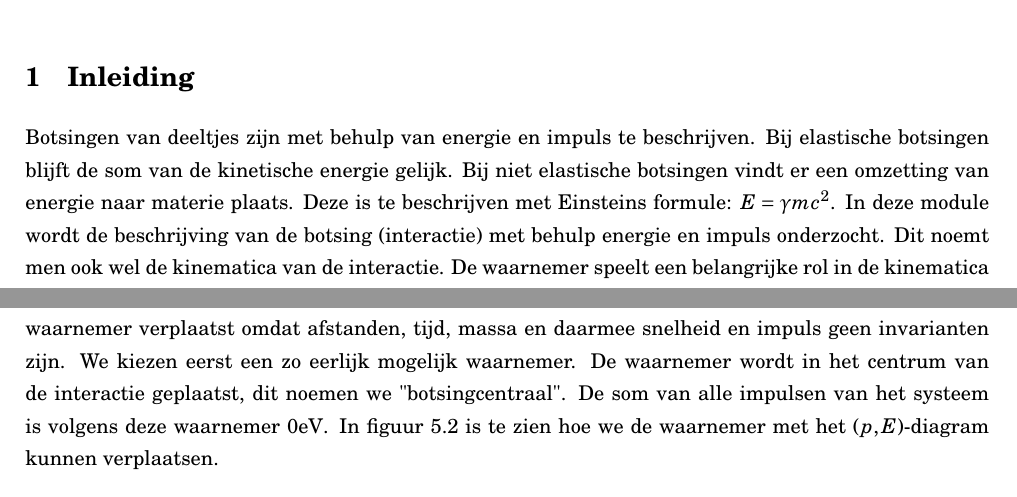
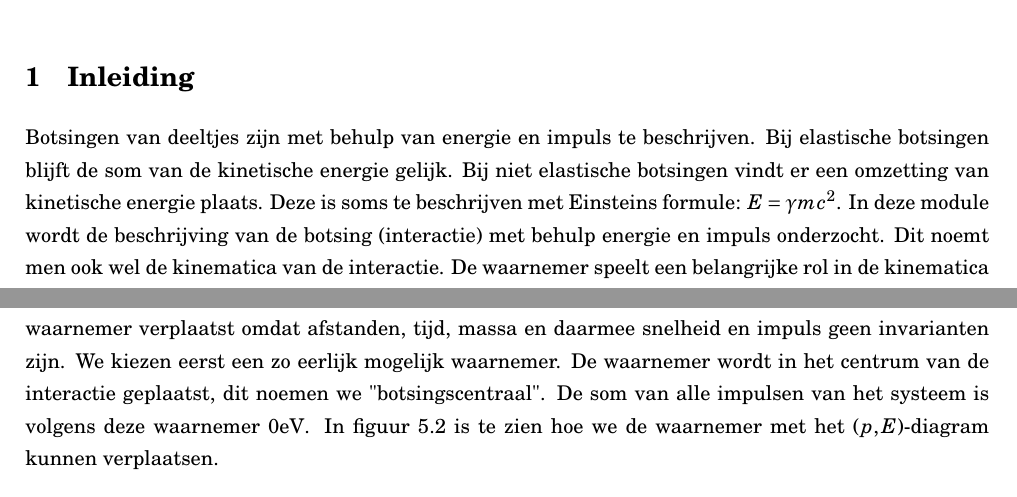
Before and after one commit to ofenerci/routenet, a LaTeX document (Dutch/Relativistische Interacties/Relativistische_Interacties.tex): two parts of pages 1 and 7 of 7, joined at a grey line, cut so that both start at the same text. Compiled offline with pdfLaTeX.

Commit message:
Verandering kinetische energie algemener.

```diff
--- a/Dutch/Relativistische Interacties/Relativistische_Interacties.tex
+++ b/Dutch/Relativistische Interacties/Relativistische_Interacties.tex
@@ -13,8 +13,8 @@
 
 Botsingen van deeltjes zijn met behulp van energie en impuls te beschrijven.
 Bij elastische botsingen blijft de som van de kinetische energie gelijk. Bij niet
-elastische botsingen vindt er een omzetting van energie naar materie plaats.
-Deze is te beschrijven met Einsteins formule: $E=\gamma mc^{2}$. In deze
+elastische botsingen vindt er een omzetting van kinetische energie plaats.
+Deze is soms te beschrijven met Einsteins formule: $E=\gamma mc^{2}$. In deze
 module wordt de beschrijving van de botsing (interactie) met behulp energie
 en impuls onderzocht. Dit noemt men ook wel de kinematica van de interactie.
 De waarnemer speelt een belangrijke rol in de kinematica van een interactie.
@@ -310,7 +310,7 @@ Het linkerdiagram komt uit \ref{fig:overschot}. Het rechterdiagram is een doorsn
 
 De hoek waaronder het deeltje en het anti-deeltje volgens deze waarnemer wegschieten is direct in fig. \ref{fig:doorsnede} te meten. In dit geval schieten het deeltje en het anti-deeltje onder hoeken van $30^{\mathrm{o}}$ weg, zodat de som van de loodrechte impulsen $0\mathrm{eV}$ blijft.
 
-Deze methode werkt alleen als de massa van beide deeltje gelijk is. Als de massa verschilt wordt de waarnemer verplaatst omdat afstanden, tijd, massa en daarmee snelheid en impuls geen invarianten zijn. We kiezen eerst een zo eerlijk mogelijk waarnemer. De waarnemer wordt in het centrum van de interactie geplaatst, dit noemen we "botsingcentraal". De som van alle impulsen van het systeem is volgens deze waarnemer $0\mathrm{eV}$. In figuur \ref{fig:waarnemers} is te zien hoe we de waarnemer met het $(p,E)$-diagram kunnen verplaatsen.
+Deze methode werkt alleen als de massa van beide deeltje gelijk is. Als de massa verschilt wordt de waarnemer verplaatst omdat afstanden, tijd, massa en daarmee snelheid en impuls geen invarianten zijn. We kiezen eerst een zo eerlijk mogelijk waarnemer. De waarnemer wordt in het centrum van de interactie geplaatst, dit noemen we "botsingscentraal". De som van alle impulsen van het systeem is volgens deze waarnemer $0\mathrm{eV}$. In figuur \ref{fig:waarnemers} is te zien hoe we de waarnemer met het $(p,E)$-diagram kunnen verplaatsen.
 
 \begin{figure}[h]
 \begin{center}
```
Also changed, not shown: Dutch/Relativistische Interacties/Relativistische_Interacties.pdf, Dutch/Relativistische Interacties/Relativistische_Interacties.tex (2 more changed lines).
